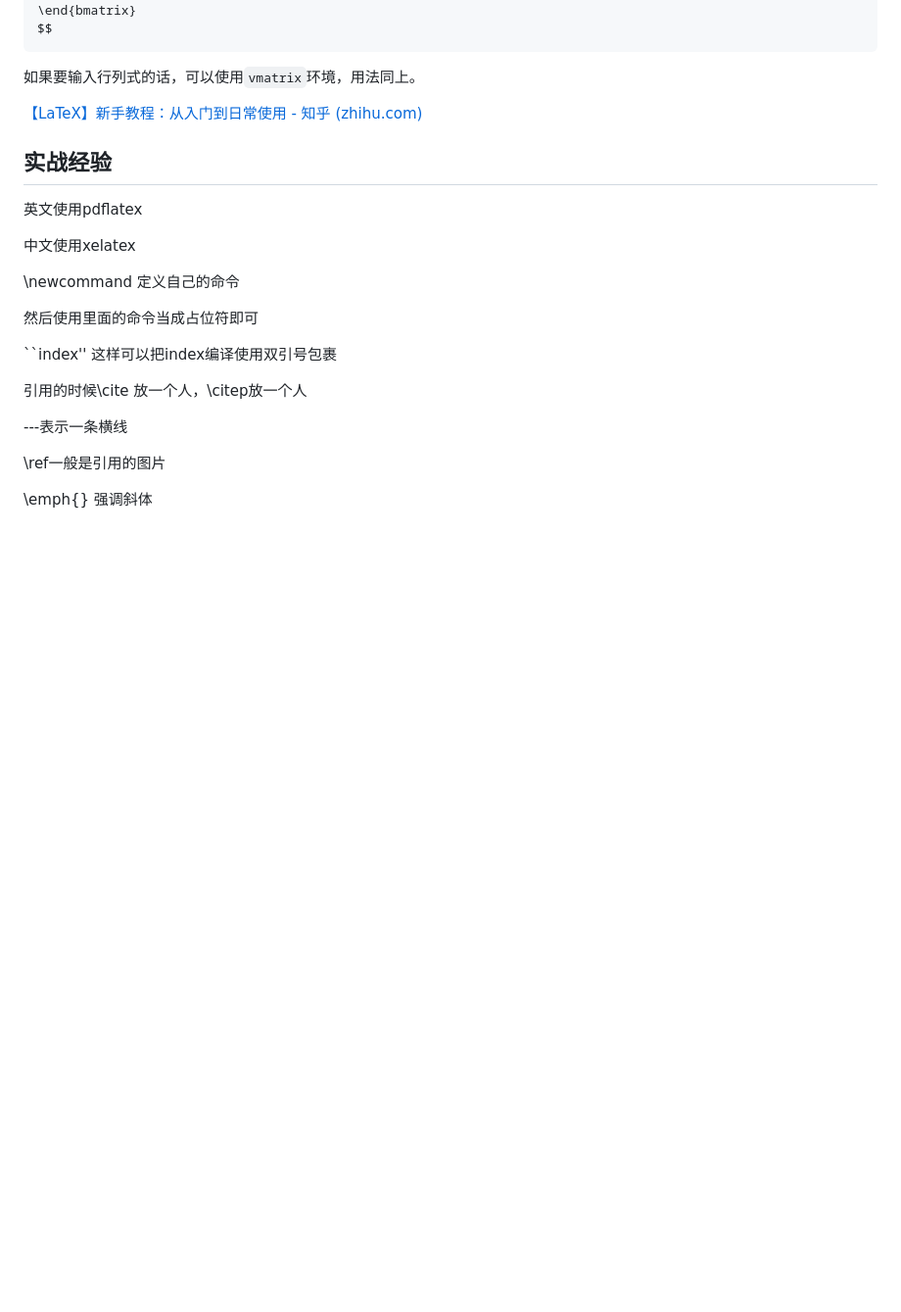
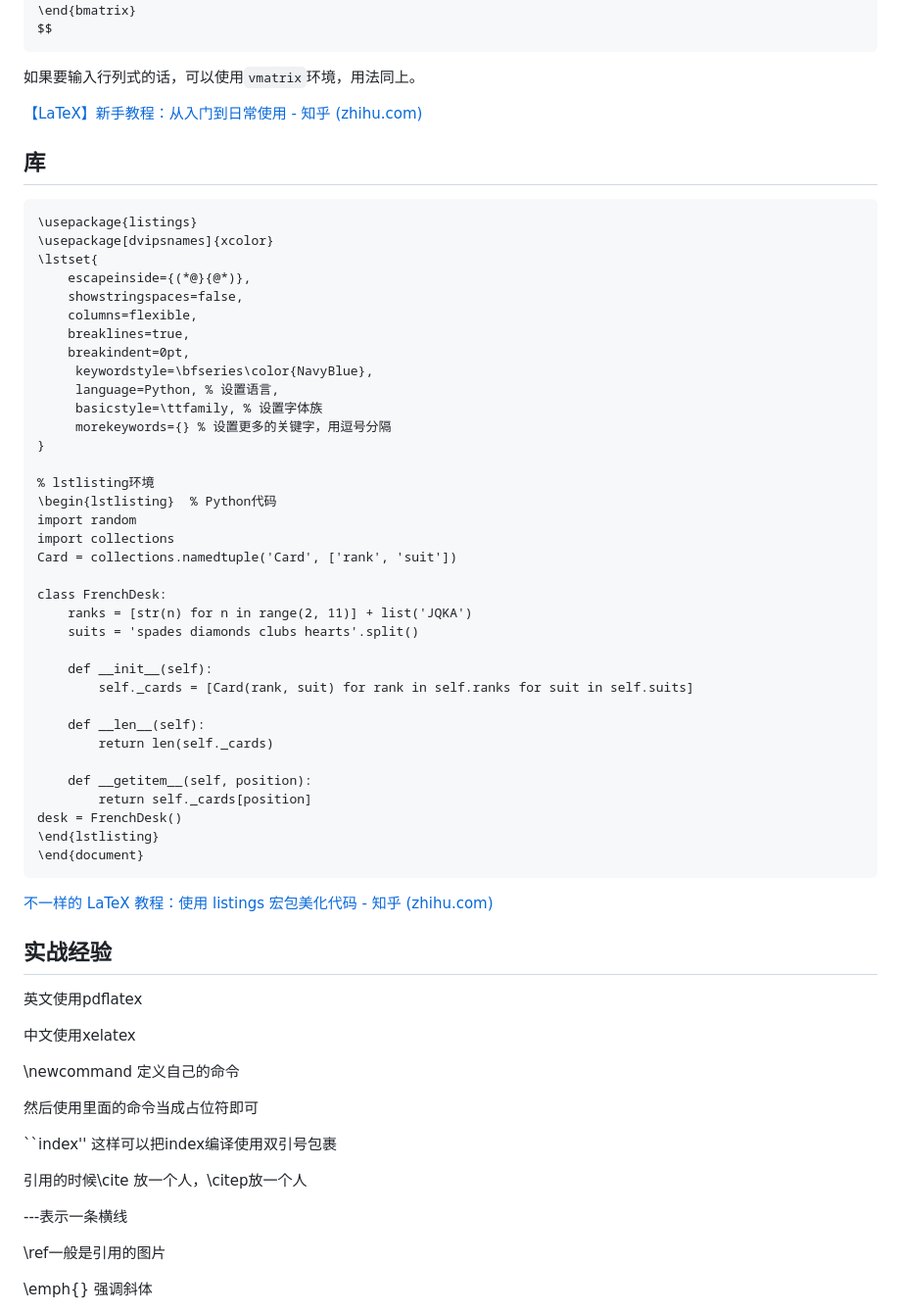
Before and after one commit to xionghao132/my_notes, a Markdown page: Latex使用教程.md, the part around the change. Shown: that part at 98% size. GitHub-like rendering; blank space fills up the shorter version.

Commit message:
update latex.md

````diff
--- a/Latex使用教程.md
+++ b/Latex使用教程.md
@@ -306,7 +306,47 @@ $$
 
 [【LaTeX】新手教程：从入门到日常使用 - 知乎 (zhihu.com)](https://zhuanlan.zhihu.com/p/456055339)
 
+## 库
 
+```latex
+\usepackage{listings}
+\usepackage[dvipsnames]{xcolor}
+\lstset{
+    escapeinside={(*@}{@*)},
+    showstringspaces=false,
+    columns=flexible,
+    breaklines=true,
+    breakindent=0pt,
+     keywordstyle=\bfseries\color{NavyBlue},
+     language=Python, % 设置语言,
+     basicstyle=\ttfamily, % 设置字体族
+     morekeywords={} % 设置更多的关键字，用逗号分隔
+}
+
+% lstlisting环境
+\begin{lstlisting}  % Python代码
+import random
+import collections
+Card = collections.namedtuple('Card', ['rank', 'suit'])
+
+class FrenchDesk:
+    ranks = [str(n) for n in range(2, 11)] + list('JQKA')
+    suits = 'spades diamonds clubs hearts'.split()
+
+    def __init__(self):
+        self._cards = [Card(rank, suit) for rank in self.ranks for suit in self.suits]
+
+    def __len__(self):
+        return len(self._cards)
+
+    def __getitem__(self, position):
+        return self._cards[position]
+desk = FrenchDesk()
+\end{lstlisting}
+\end{document}
+```
+
+[不一样的 LaTeX 教程：使用 listings 宏包美化代码 - 知乎 (zhihu.com)](https://zhuanlan.zhihu.com/p/464141424)
 
 ## 实战经验
 
````
